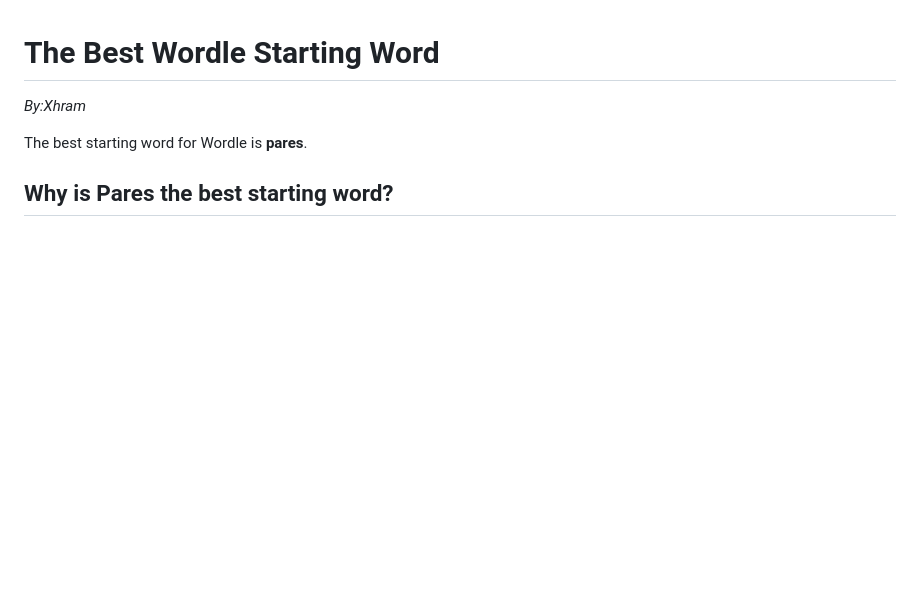
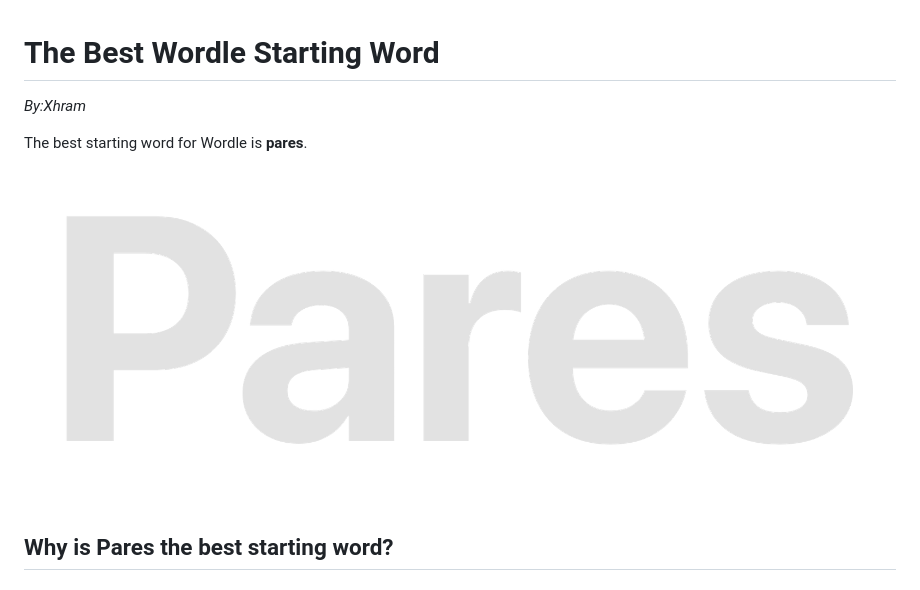
Before and after one commit to Xhram/WordleCuriosity, a Markdown page: README.md, the part around the change. Rendered like a GitHub page; pictures changed too: analysis/Pares.png (added); blank space fills up the shorter version.

Commit message:
Added Image to the Readme

```diff
--- a/README.md
+++ b/README.md
@@ -3,6 +3,8 @@
 
 
 The best starting word for Wordle is **pares**.
+![Pares](./analysis/Pares.png)
+
 
 ## Why is Pares the best starting word?
 
```
